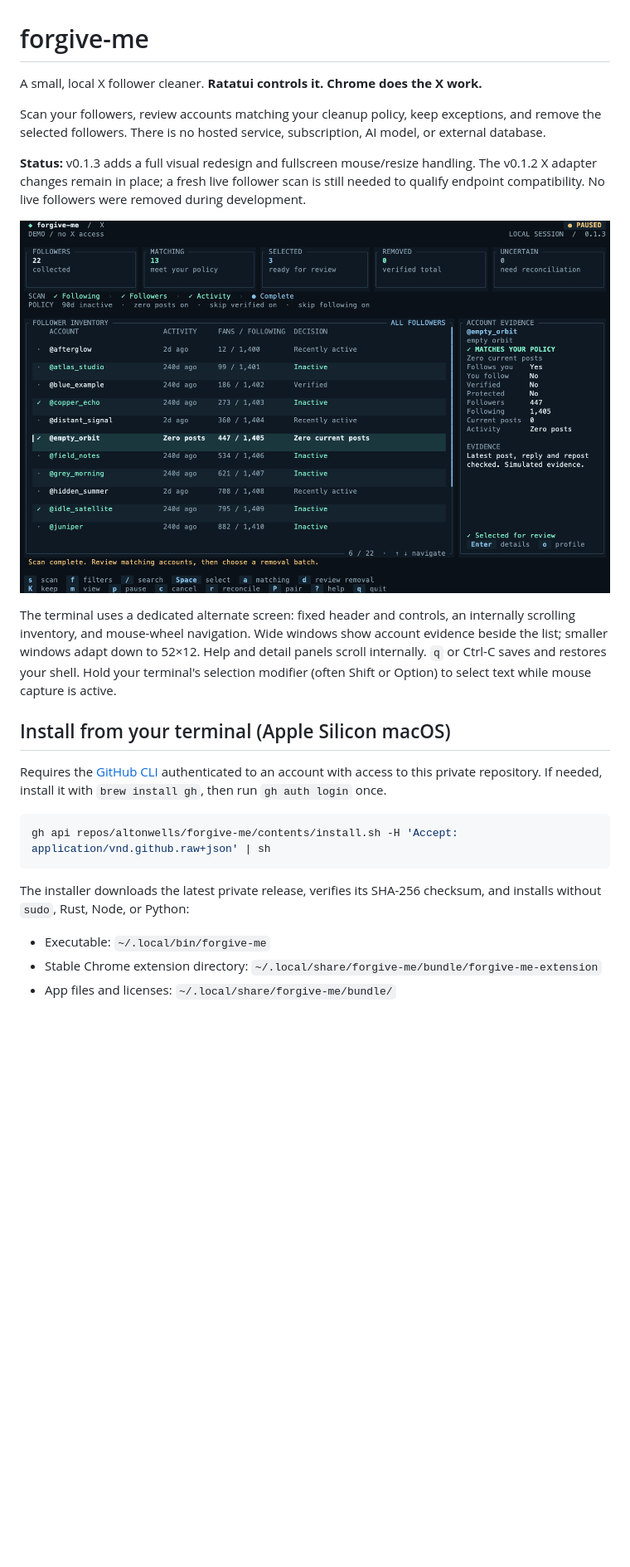
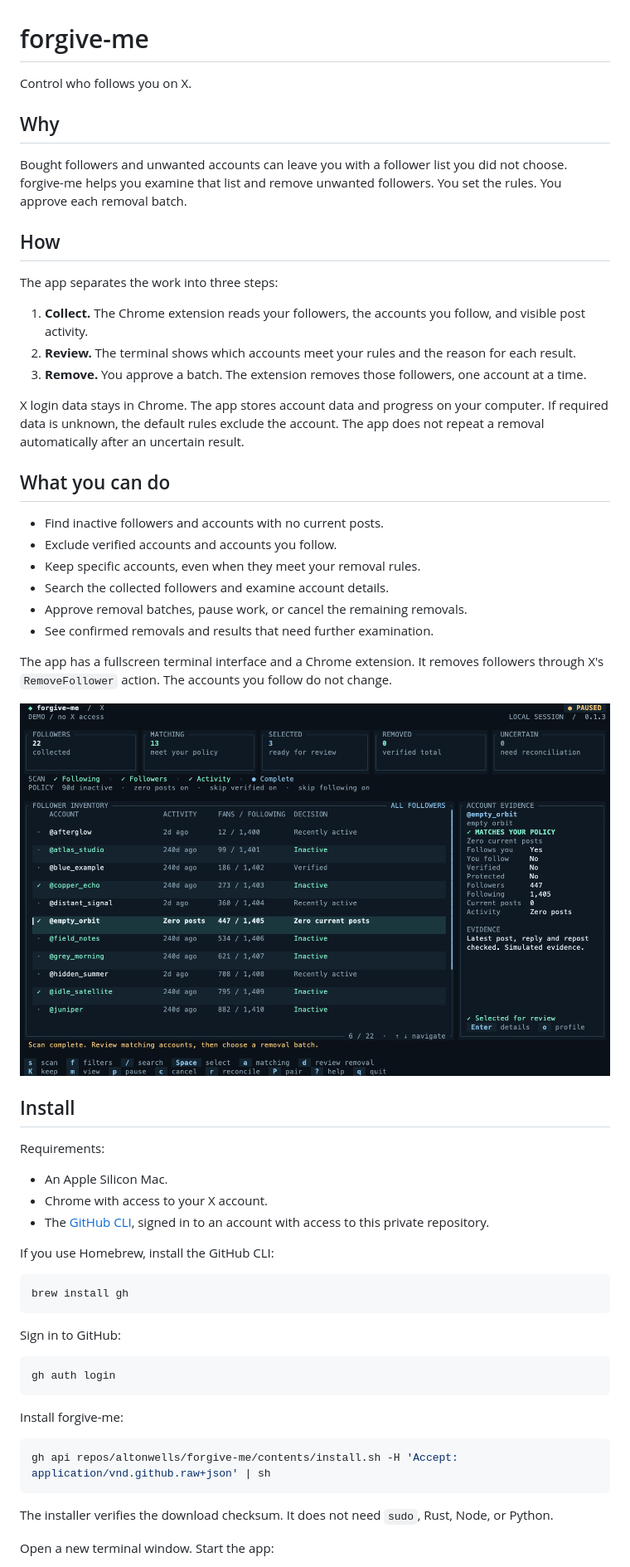
Before and after one commit to altonwells/x-bot-follower-remover, a Markdown page: README.md, the part around one of its changes. Shown at 83% size. GitHub-like rendering; blank space fills up the shorter version.

````diff
--- a/README.md
+++ b/README.md
@@ -1,26 +1,67 @@
 # forgive-me
 
-A small, local X follower cleaner. **Ratatui controls it. Chrome does the X work.**
+Control who follows you on X.
 
-Scan your followers, review accounts matching your cleanup policy, keep exceptions, and remove the selected followers. There is no hosted service, subscription, AI model, or external database.
+## Why
 
-**Status:** v0.1.3 adds a full visual redesign and fullscreen mouse/resize handling. The v0.1.2 X adapter changes remain in place; a fresh live follower scan is still needed to qualify endpoint compatibility. No live followers were removed during development.
+Bought followers and unwanted accounts can leave you with a follower list you did not choose.
+forgive-me helps you examine that list and remove unwanted followers.
+You set the rules. You approve each removal batch.
 
-![The follower dashboard, rendered with fictional preview data](docs/previews/dashboard.png)
+## How
 
-The terminal uses a dedicated alternate screen: fixed header and controls, an internally scrolling inventory, and mouse-wheel navigation. Wide windows show account evidence beside the list; smaller windows adapt down to 52×12. Help and detail panels scroll internally. `q` or Ctrl-C saves and restores your shell. Hold your terminal's selection modifier (often Shift or Option) to select text while mouse capture is active.
+The app separates the work into three steps:
 
-## Install from your terminal (Apple Silicon macOS)
+1. **Collect.** The Chrome extension reads your followers, the accounts you follow, and visible post activity.
+2. **Review.** The terminal shows which accounts meet your rules and the reason for each result.
+3. **Remove.** You approve a batch. The extension removes those followers, one account at a time.
 
-Requires the [GitHub CLI](https://cli.github.com/) authenticated to an account with access to this private repository. If needed, install it with `brew install gh`, then run `gh auth login` once.
+X login data stays in Chrome. The app stores account data and progress on your computer.
+If required data is unknown, the default rules exclude the account.
+The app does not repeat a removal automatically after an uncertain result.
+
+## What you can do
+
+- Find inactive followers and accounts with no current posts.
+- Exclude verified accounts and accounts you follow.
+- Keep specific accounts, even when they meet your removal rules.
+- Search the collected followers and examine account details.
+- Approve removal batches, pause work, or cancel the remaining removals.
+- See confirmed removals and results that need further examination.
+
+The app has a fullscreen terminal interface and a Chrome extension.
+It removes followers through X's `RemoveFollower` action.
+The accounts you follow do not change.
+
+![Follower list and account details. All accounts in this image are fictional.](docs/previews/dashboard.png)
+
+## Install
+
+Requirements:
+
+- An Apple Silicon Mac.
+- Chrome with access to your X account.
+- The [GitHub CLI](https://cli.github.com/), signed in to an account with access to this private repository.
+
+If you use Homebrew, install the GitHub CLI:
+
+```sh
+brew install gh
+```
+
+Sign in to GitHub:
+
+```sh
+gh auth login
+```
+
+Install forgive-me:
 
 ```sh
 gh api repos/altonwells/forgive-me/contents/install.sh -H 'Accept: application/vnd.github.raw+json' | sh
 ```
 
-The installer downloads the latest private release, verifies its SHA-256 checksum, and installs without `sudo`, Rust, Node, or Python:
+The installer verifies the download checksum. It does not need `sudo`, Rust, Node, or Python.
 
-- Executable: `~/.local/bin/forgive-me`
-- Stable Chrome extension directory: `~/.local/share/forgive-me/bundle/forgive-me-extension`
-- App files and licenses: `~/.local/share/forgive-me/bundle/`
+Open a new terminal window. Start the app:
 
````
Also changed, not shown: other parts of README.md (+122 -109 lines), docs/DEVELOPMENT.md (added, +102 -0 lines), docs/GUIDE.md (added, +177 -0 lines).
